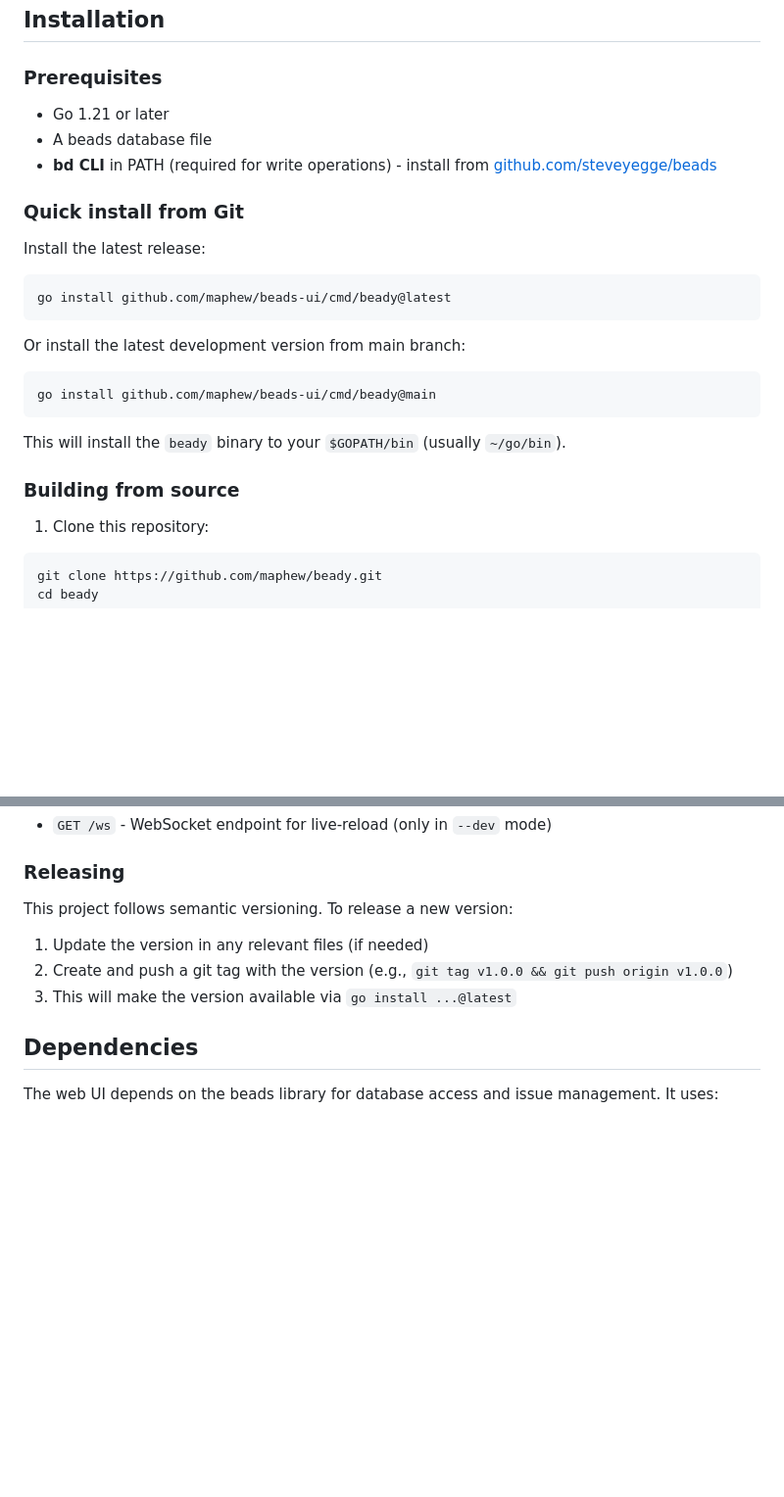
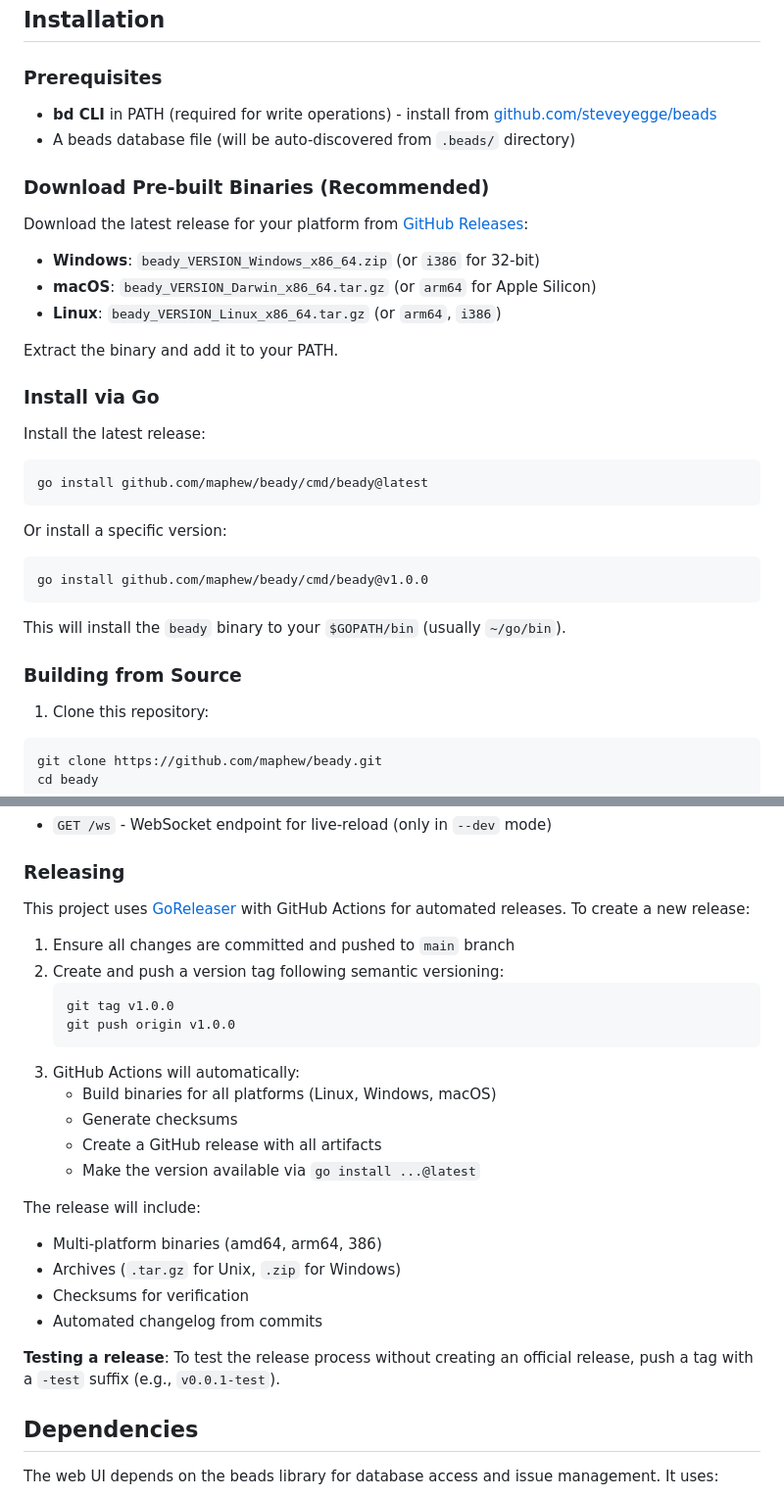
Before and after one commit to maphew/beads-ui, a Markdown page: README.md, 2 parts joined by grey strips. Shown at 98% size. Rendered like a GitHub page; blank space fills up the shorter version.

Commit message:
docs: update README with automated release process
- Add pre-built binaries download instructions
- Document GoReleaser + GitHub Actions workflow
- Update release process with tag-based automation
- Add note about testing releases with -test suffix

Closes beady-d424.3

🤖 Generated with [Claude Code](https://claude.com/claude-code)

Co-Authored-By: Claude <noreply@anthropic.com>

````diff
--- a/README.md
+++ b/README.md
@@ -46,27 +46,36 @@ All write operations are performed by executing the `bd` CLI, ensuring guarantee
 
 ### Prerequisites
 
-- Go 1.21 or later
-- A beads database file
 - **bd CLI** in PATH (required for write operations) - install from [github.com/steveyegge/beads](https://github.com/steveyegge/beads)
+- A beads database file (will be auto-discovered from `.beads/` directory)
 
-### Quick install from Git
+### Download Pre-built Binaries (Recommended)
+
+Download the latest release for your platform from [GitHub Releases](https://github.com/maphew/beady/releases):
+
+- **Windows**: `beady_VERSION_Windows_x86_64.zip` (or `i386` for 32-bit)
+- **macOS**: `beady_VERSION_Darwin_x86_64.tar.gz` (or `arm64` for Apple Silicon)
+- **Linux**: `beady_VERSION_Linux_x86_64.tar.gz` (or `arm64`, `i386`)
+
+Extract the binary and add it to your PATH.
+
+### Install via Go
 
 Install the latest release:
 
 ```bash
-go install github.com/maphew/beads-ui/cmd/beady@latest
+go install github.com/maphew/beady/cmd/beady@latest
 ```
 
-Or install the latest development version from main branch:
+Or install a specific version:
 
 ```bash
-go install github.com/maphew/beads-ui/cmd/beady@main
+go install github.com/maphew/beady/cmd/beady@v1.0.0
 ```
 
 This will install the `beady` binary to your `$GOPATH/bin` (usually `~/go/bin`).
 
-### Building from source
+### Building from Source
 
 1. Clone this repository:
 ```bash
@@ -194,11 +203,27 @@ All write endpoints accept JSON request bodies with a `username` field for attri
 
 ### Releasing
 
-This project follows semantic versioning. To release a new version:
+This project uses [GoReleaser](https://goreleaser.com/) with GitHub Actions for automated releases. To create a new release:
 
-1. Update the version in any relevant files (if needed)
-2. Create and push a git tag with the version (e.g., `git tag v1.0.0 && git push origin v1.0.0`)
-3. This will make the version available via `go install ...@latest`
+1. Ensure all changes are committed and pushed to `main` branch
+2. Create and push a version tag following semantic versioning:
+   ```bash
+   git tag v1.0.0
+   git push origin v1.0.0
+   ```
+3. GitHub Actions will automatically:
+   - Build binaries for all platforms (Linux, Windows, macOS)
+   - Generate checksums
+   - Create a GitHub release with all artifacts
+   - Make the version available via `go install ...@latest`
+
+The release will include:
+- Multi-platform binaries (amd64, arm64, 386)
+- Archives (`.tar.gz` for Unix, `.zip` for Windows)
+- Checksums for verification
+- Automated changelog from commits
+
+**Testing a release**: To test the release process without creating an official release, push a tag with a `-test` suffix (e.g., `v0.0.1-test`).
 
 ## Dependencies
 
````
